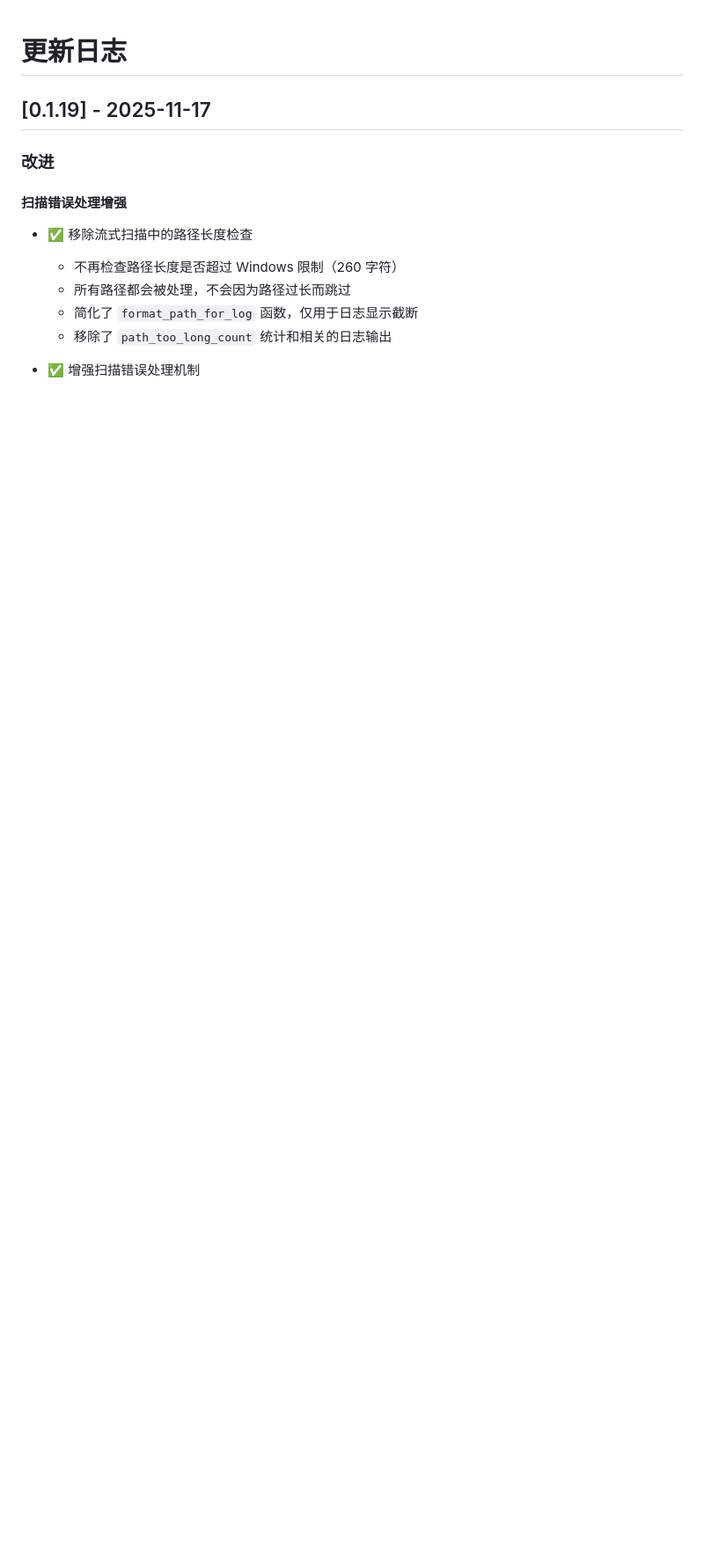
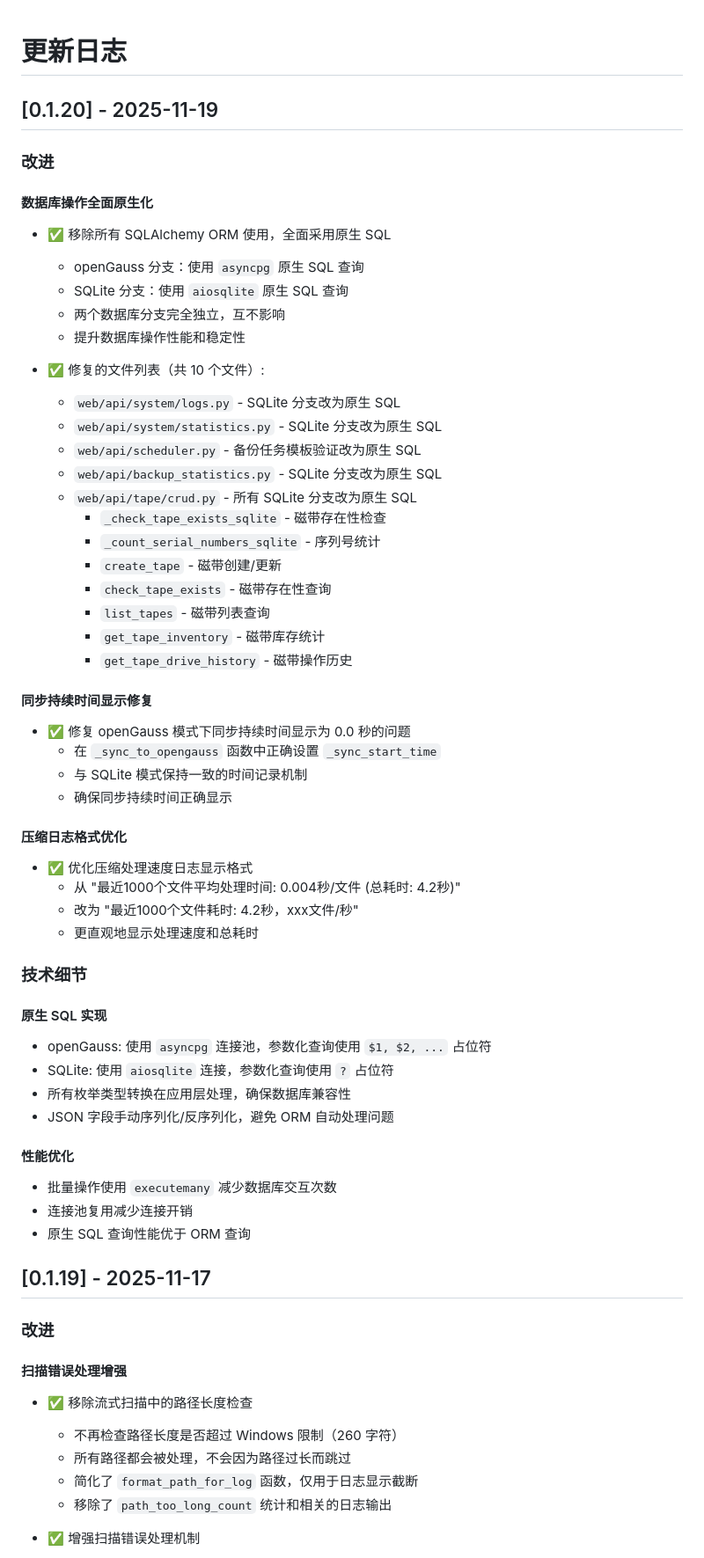
Before and after one commit to grigs28/TAF, a Markdown page: CHANGELOG.md, the part around the change. Shown: that part at 88% size. Drawn GitHub-style; blank space fills up the shorter version.

Commit message:
鍗囩骇 CHANGELOG.md锛氳褰?SQLAlchemy 绉婚櫎銆佸悓姝ユ寔缁椂闂翠慨澶嶅拰鍘嬬缉鏃ュ織浼樺寲

```diff
--- a/CHANGELOG.md
+++ b/CHANGELOG.md
@@ -1,4 +1,54 @@
 # 更新日志
+
+## [0.1.20] - 2025-11-19
+
+### 改进
+
+#### 数据库操作全面原生化
+- ✅ 移除所有 SQLAlchemy ORM 使用，全面采用原生 SQL
+  - openGauss 分支：使用 `asyncpg` 原生 SQL 查询
+  - SQLite 分支：使用 `aiosqlite` 原生 SQL 查询
+  - 两个数据库分支完全独立，互不影响
+  - 提升数据库操作性能和稳定性
+
+- ✅ 修复的文件列表（共 10 个文件）:
+  - `web/api/system/logs.py` - SQLite 分支改为原生 SQL
+  - `web/api/system/statistics.py` - SQLite 分支改为原生 SQL
+  - `web/api/scheduler.py` - 备份任务模板验证改为原生 SQL
+  - `web/api/backup_statistics.py` - SQLite 分支改为原生 SQL
+  - `web/api/tape/crud.py` - 所有 SQLite 分支改为原生 SQL
+    - `_check_tape_exists_sqlite` - 磁带存在性检查
+    - `_count_serial_numbers_sqlite` - 序列号统计
+    - `create_tape` - 磁带创建/更新
+    - `check_tape_exists` - 磁带存在性查询
+    - `list_tapes` - 磁带列表查询
+    - `get_tape_inventory` - 磁带库存统计
+    - `get_tape_drive_history` - 磁带操作历史
+
+#### 同步持续时间显示修复
+- ✅ 修复 openGauss 模式下同步持续时间显示为 0.0 秒的问题
+  - 在 `_sync_to_opengauss` 函数中正确设置 `_sync_start_time`
+  - 与 SQLite 模式保持一致的时间记录机制
+  - 确保同步持续时间正确显示
+
+#### 压缩日志格式优化
+- ✅ 优化压缩处理速度日志显示格式
+  - 从 "最近1000个文件平均处理时间: 0.004秒/文件 (总耗时: 4.2秒)"
+  - 改为 "最近1000个文件耗时: 4.2秒，xxx文件/秒"
+  - 更直观地显示处理速度和总耗时
+
+### 技术细节
+
+#### 原生 SQL 实现
+- openGauss: 使用 `asyncpg` 连接池，参数化查询使用 `$1, $2, ...` 占位符
+- SQLite: 使用 `aiosqlite` 连接，参数化查询使用 `?` 占位符
+- 所有枚举类型转换在应用层处理，确保数据库兼容性
+- JSON 字段手动序列化/反序列化，避免 ORM 自动处理问题
+
+#### 性能优化
+- 批量操作使用 `executemany` 减少数据库交互次数
+- 连接池复用减少连接开销
+- 原生 SQL 查询性能优于 ORM 查询
 
 ## [0.1.19] - 2025-11-17
 
```
